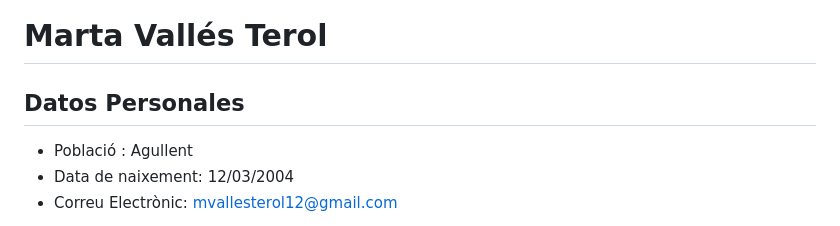
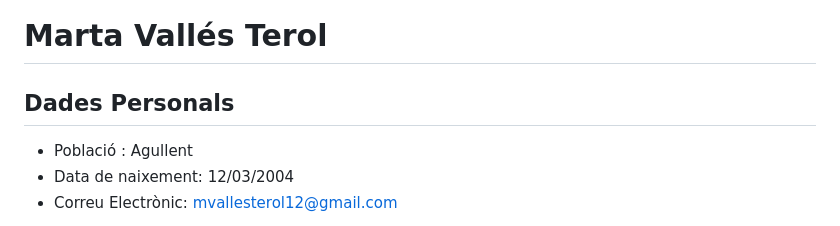
Before and after one commit to VallesMarta/ProyecteIntermodular_DAW, a Markdown page: README.md, the part around the change. Drawn GitHub-style.

```diff
--- a/README.md
+++ b/README.md
@@ -4,7 +4,7 @@
 <!-- 2.- Informació bàsica: Inclou una llista desordenada amb les dades següents, i altres dades que cregues interessants incloure:
     Població: Escriu la ciutat o població on vius.
     Data de naixement: Indica la teua data de naixement. -->
-## Datos Personales
+## Dades Personals
 * Població : Agullent
 * Data de naixement: 12/03/2004
 * Correu Electrònic: [mvallesterol12@gmail.com](mailto:mvallesterol12@gmail.com)
```
